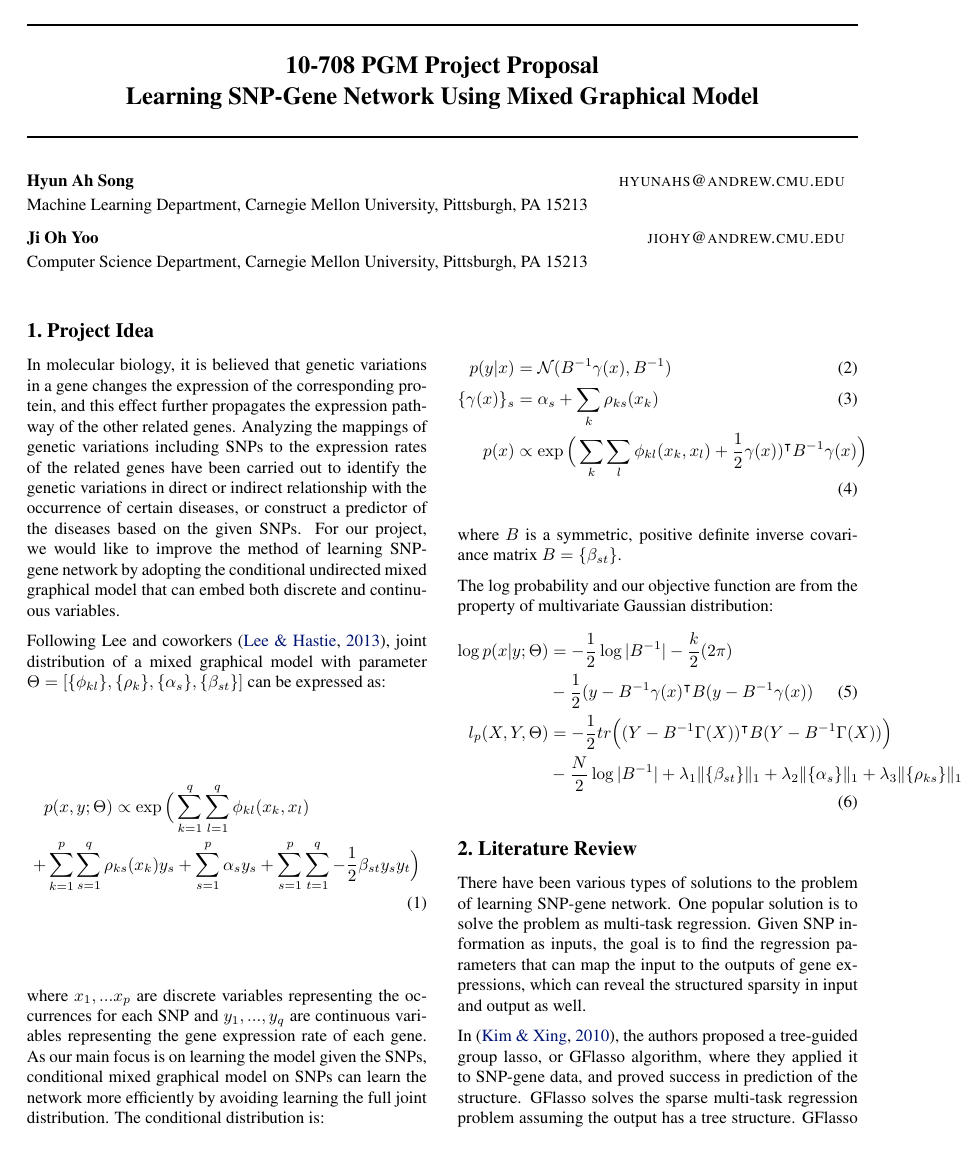
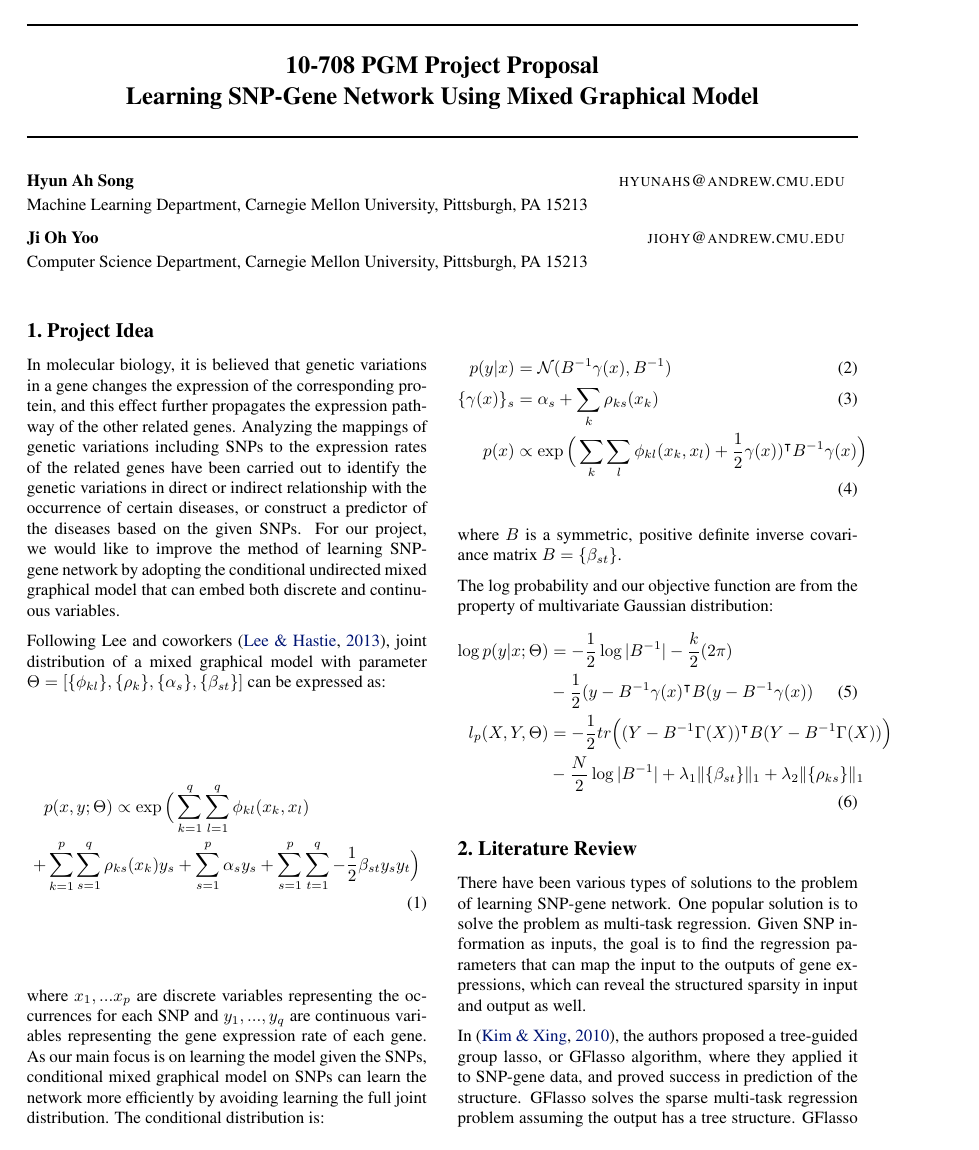
Before and after one commit to jiohyoo/10708PGM, a LaTeX document (proposal/proposal.tex): page 1 of 4. Compiled offline with pdfLaTeX.

Commit message:
correct equation

```diff
--- a/proposal/proposal.tex
+++ b/proposal/proposal.tex
@@ -95,10 +95,10 @@ where $B$ is a symmetric, positive definite inverse covariance matrix $B = \{ \b
 
 The log probability and our objective function are from the property of multivariate Gaussian distribution:
 \begin{align}
-\log p(x| y; \Theta) &= -\frac{1}{2}\log |B^{-1}| -\frac{k}{2} (2 \pi) \nonumber \\
+\log p(y | x; \Theta) &= -\frac{1}{2}\log |B^{-1}| -\frac{k}{2} (2 \pi) \nonumber \\
 & -\frac{1}{2} (y - B^{-1} \gamma(x)^\intercal B (y - B^{-1} \gamma(x)) \\
 l_p(X, Y, \Theta) &= -\frac{1}{2} tr\Big((Y - B^{-1} \Gamma(X))^\intercal B (Y - B^{-1} \Gamma(X)) \Big) \nonumber \\
-& -\frac{N}{2} \log|B^{-1}| + \lambda_1 \|\{\beta_{st}\}\|_1 + \lambda_2 \|\{\alpha_s\}\|_1 + \lambda_3 \|\{\rho_{ks}\}\|_1 \label{eq:obj}
+& -\frac{N}{2} \log|B^{-1}| + \lambda_1 \|\{\beta_{st}\}\|_1 + \lambda_2 \|\{\rho_{ks}\}\|_1 \label{eq:obj}
 \end{align}
 
 \section{Literature Review}
```
